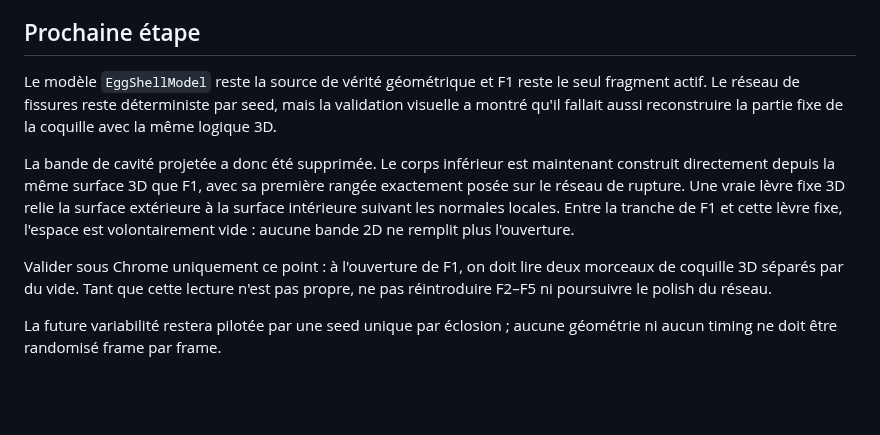
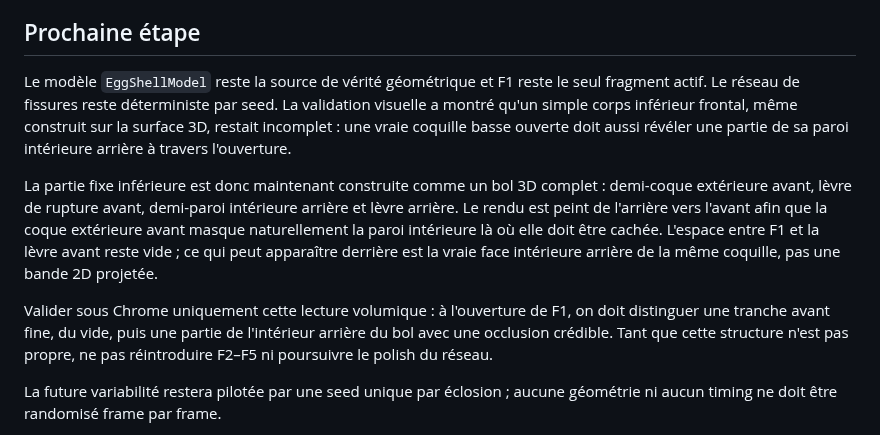
Before and after one commit to yoshimoot/Eclosion, a Markdown page: PROGRESS.md, the part around the change. GitHub-like rendering; blank space fills up the shorter version.

Commit message:
Track full 3D lower shell bowl validation

```diff
--- a/PROGRESS.md
+++ b/PROGRESS.md
@@ -47,11 +47,11 @@ La validation visuelle suivante a montré un nouveau défaut isolé : F3, placé
 
 ## Prochaine étape
 
-Le modèle `EggShellModel` reste la source de vérité géométrique et F1 reste le seul fragment actif. Le réseau de fissures reste déterministe par seed, mais la validation visuelle a montré qu'il fallait aussi reconstruire la partie fixe de la coquille avec la même logique 3D.
+Le modèle `EggShellModel` reste la source de vérité géométrique et F1 reste le seul fragment actif. Le réseau de fissures reste déterministe par seed. La validation visuelle a montré qu'un simple corps inférieur frontal, même construit sur la surface 3D, restait incomplet : une vraie coquille basse ouverte doit aussi révéler une partie de sa paroi intérieure arrière à travers l'ouverture.
 
-La bande de cavité projetée a donc été supprimée. Le corps inférieur est maintenant construit directement depuis la même surface 3D que F1, avec sa première rangée exactement posée sur le réseau de rupture. Une vraie lèvre fixe 3D relie la surface extérieure à la surface intérieure suivant les normales locales. Entre la tranche de F1 et cette lèvre fixe, l'espace est volontairement vide : aucune bande 2D ne remplit plus l'ouverture.
+La partie fixe inférieure est donc maintenant construite comme un bol 3D complet : demi-coque extérieure avant, lèvre de rupture avant, demi-paroi intérieure arrière et lèvre arrière. Le rendu est peint de l'arrière vers l'avant afin que la coque extérieure avant masque naturellement la paroi intérieure là où elle doit être cachée. L'espace entre F1 et la lèvre avant reste vide ; ce qui peut apparaître derrière est la vraie face intérieure arrière de la même coquille, pas une bande 2D projetée.
 
-Valider sous Chrome uniquement ce point : à l'ouverture de F1, on doit lire deux morceaux de coquille 3D séparés par du vide. Tant que cette lecture n'est pas propre, ne pas réintroduire F2–F5 ni poursuivre le polish du réseau.
+Valider sous Chrome uniquement cette lecture volumique : à l'ouverture de F1, on doit distinguer une tranche avant fine, du vide, puis une partie de l'intérieur arrière du bol avec une occlusion crédible. Tant que cette structure n'est pas propre, ne pas réintroduire F2–F5 ni poursuivre le polish du réseau.
 
 La future variabilité restera pilotée par une seed unique par éclosion ; aucune géométrie ni aucun timing ne doit être randomisé frame par frame.
 
```
